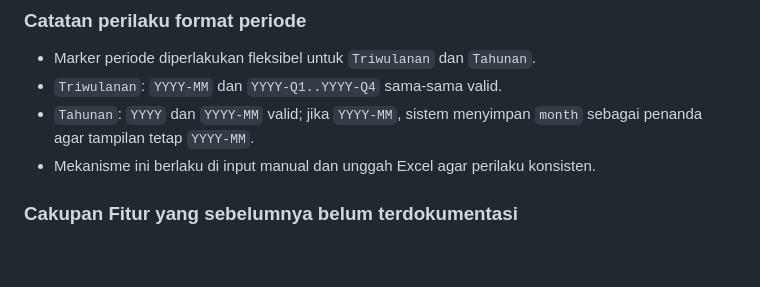
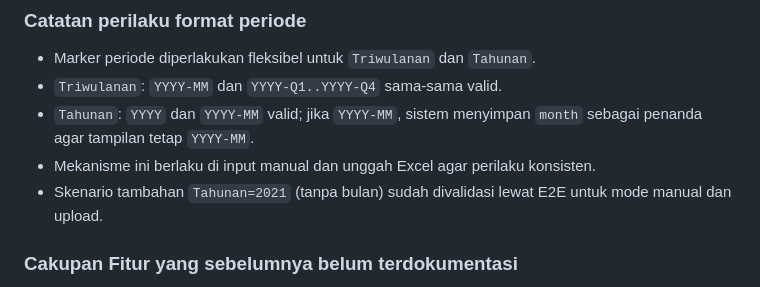
Before and after one commit to amaldevice/webdash_neraca_v2, a Markdown page: README.md, the part around the change. Rendered like a GitHub page; blank space fills up the shorter version.

Commit message:
docs: tambah catatan e2e skenario tahunan 2021
Made-with: Cursor

```diff
--- a/README.md
+++ b/README.md
@@ -157,6 +157,7 @@ Catatan keamanan: file backup SQLite hasil copy adalah snapshot data; lakukan `c
 - `Triwulanan`: `YYYY-MM` dan `YYYY-Q1..YYYY-Q4` sama-sama valid.
 - `Tahunan`: `YYYY` dan `YYYY-MM` valid; jika `YYYY-MM`, sistem menyimpan `month` sebagai penanda agar tampilan tetap `YYYY-MM`.
 - Mekanisme ini berlaku di input manual dan unggah Excel agar perilaku konsisten.
+- Skenario tambahan `Tahunan=2021` (tanpa bulan) sudah divalidasi lewat E2E untuk mode manual dan upload.
 
 ### Cakupan Fitur yang sebelumnya belum terdokumentasi
 - `playwright_period_filter_smoke.spec.js` sudah tersedia sebagai smoke test untuk validasi alur filter rentang periode.
```
